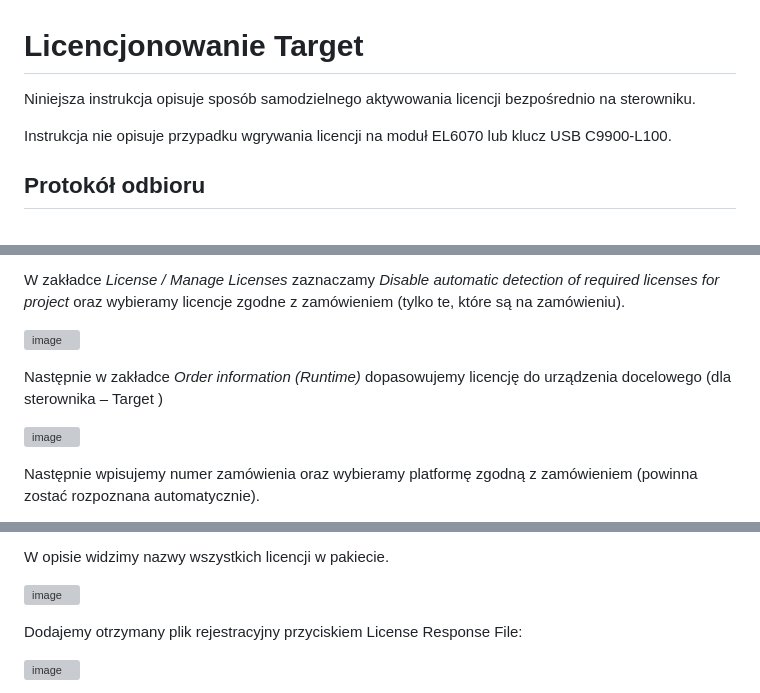
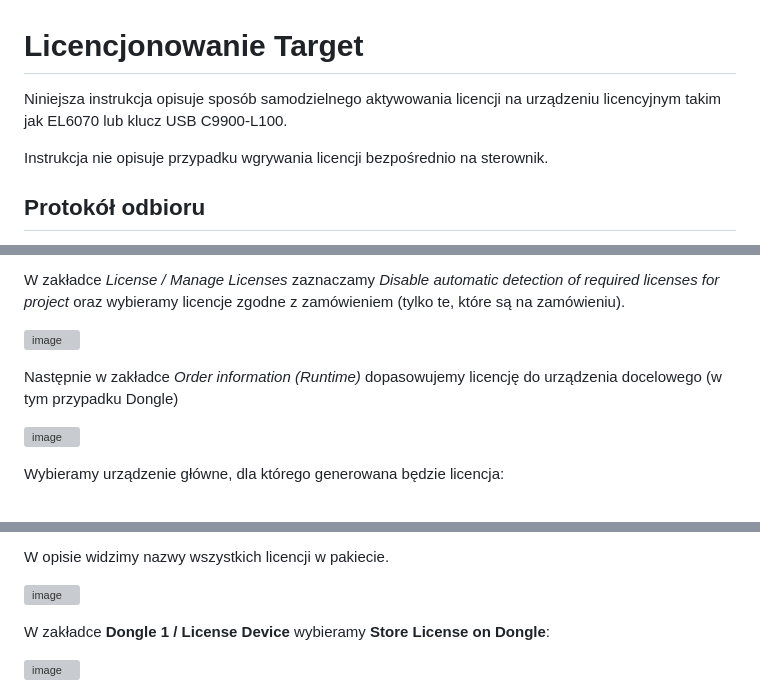
Before and after one commit to BA-PL/Licencjonowanie, a Markdown page: TC3/Instrukcja_Dongle.md, 3 parts joined by grey strips. Drawn GitHub-style; grey boxes are pictures that could not be loaded.

```diff
--- a/TC3/Instrukcja_Dongle.md
+++ b/TC3/Instrukcja_Dongle.md
@@ -1,8 +1,8 @@
 # Licencjonowanie Target
 
-Niniejsza  instrukcja  opisuje  sposób  samodzielnego  aktywowania licencji bezpośrednio na sterowniku.
+Niniejsza instrukcja opisuje sposób samodzielnego aktywowania licencji na urządzeniu licencyjnym takim jak EL6070 lub klucz USB C9900-L100.
 
-Instrukcja  nie  opisuje  przypadku  wgrywania  licencji  na  moduł EL6070 lub klucz USB C9900-L100.
+Instrukcja nie opisuje przypadku wgrywania licencji bezpośrednio na sterownik.
 
 ## Protokół odbioru
 
@@ -20,5 +44,5 @@ W zakładce *License / Manage Licenses* zaznaczamy *Disable automatic detection
 
 ![image](https://github.com/BA-PL/Licencjonowanie/assets/155453679/7ffb5261-c446-4091-a818-3d3b4ade6154)
 
-Następnie w zakładce *Order information (Runtime)* dopasowujemy licencję do urządzenia docelowego (dla sterownika – Target )
+Następnie w zakładce *Order information (Runtime)* dopasowujemy licencję do urządzenia docelowego (w tym przypadku Dongle)
 
@@ -26,3 +50,3 @@ Następnie w zakładce *Order information (Runtime)* dopasowujemy licencję do u
 
-Następnie wpisujemy numer zamówienia oraz wybieramy platformę zgodną z zamówieniem (powinna zostać rozpoznana automatycznie).
+Wybieramy urządzenie główne, dla którego generowana będzie licencja:
 
@@ -52,5 +84,5 @@ W opisie widzimy nazwy wszystkich licencji w pakiecie.
 
 ![image](https://github.com/BA-PL/Licencjonowanie/assets/155453679/74576fe2-e246-40c0-b2b5-5846fd122564)
 
-Dodajemy otrzymany plik rejestracyjny przyciskiem License Response File:
+W zakładce **Dongle 1 / License Device** wybieramy **Store License on Dongle**:
 
```
Also changed, not shown: other parts of TC3/Instrukcja_Dongle.md (+53 -7 lines).
